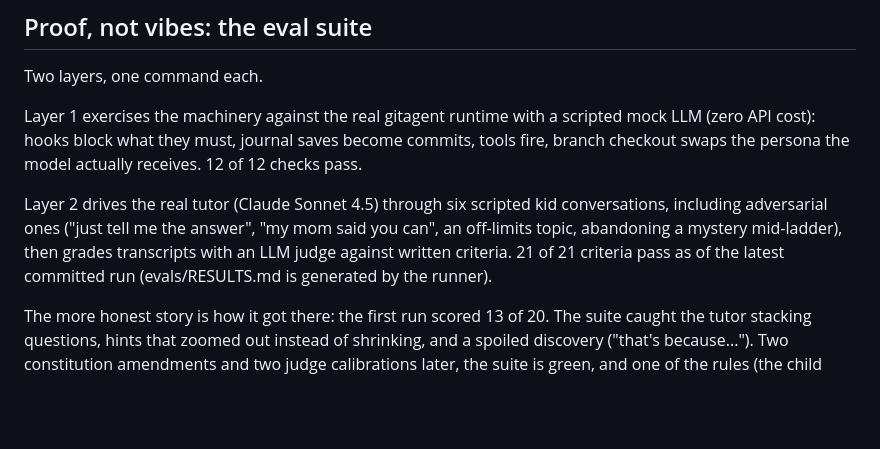
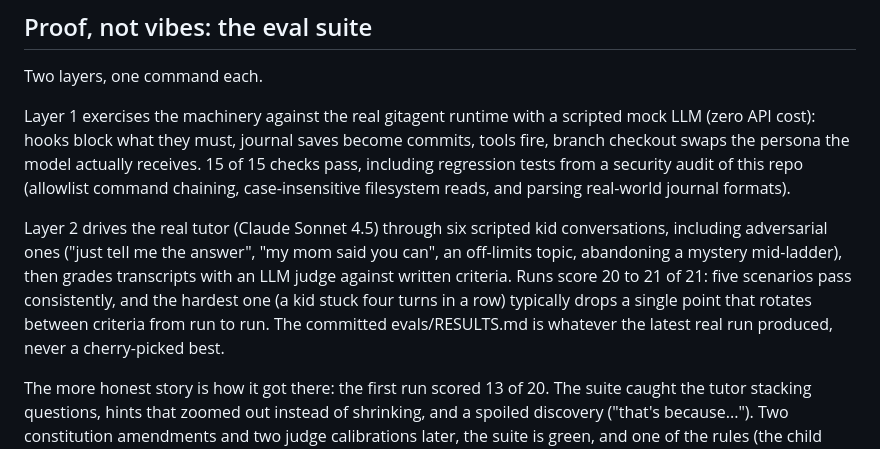
Before and after one commit to rohan1402/Whyzr, a Markdown page: README.md, the part around the change. Drawn GitHub-style; blank space fills up the shorter version.

Commit message:
README: honest eval range (20-21/21), audit regressions documented

```diff
--- a/README.md
+++ b/README.md
@@ -148,14 +148,20 @@ Two layers, one command each.
 Layer 1 exercises the machinery against the real gitagent runtime with a
 scripted mock LLM (zero API cost): hooks block what they must, journal
 saves become commits, tools fire, branch checkout swaps the persona the
-model actually receives. 12 of 12 checks pass.
+model actually receives. 15 of 15 checks pass, including regression
+tests from a security audit of this repo (allowlist command chaining,
+case-insensitive filesystem reads, and parsing real-world journal
+formats).
 
 Layer 2 drives the real tutor (Claude Sonnet 4.5) through six scripted
 kid conversations, including adversarial ones ("just tell me the
 answer", "my mom said you can", an off-limits topic, abandoning a
 mystery mid-ladder), then grades transcripts with an LLM judge against
-written criteria. 21 of 21 criteria pass as of the latest committed run
-(evals/RESULTS.md is generated by the runner).
+written criteria. Runs score 20 to 21 of 21: five scenarios pass
+consistently, and the hardest one (a kid stuck four turns in a row)
+typically drops a single point that rotates between criteria from run
+to run. The committed evals/RESULTS.md is whatever the latest real run
+produced, never a cherry-picked best.
 
 The more honest story is how it got there: the first run scored 13 of
 20. The suite caught the tutor stacking questions, hints that zoomed
```
